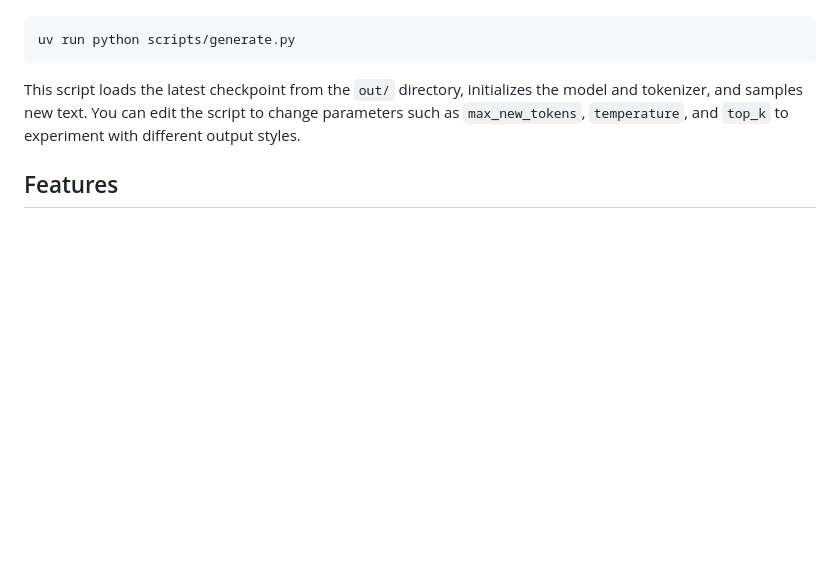
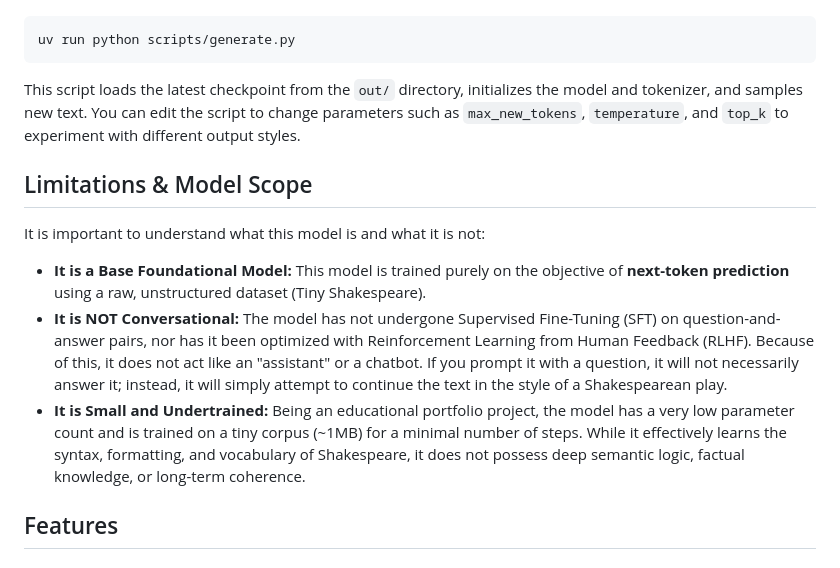
Before and after one commit to deepakj111/tiny-shakespeare-gpt, a Markdown page: README.md, the part around the change. Rendered like a GitHub page; blank space fills up the shorter version.

Commit message:
Add limitations and model scope section to README

```diff
--- a/README.md
+++ b/README.md
@@ -52,6 +52,13 @@ uv run python scripts/generate.py
 
 This script loads the latest checkpoint from the `out/` directory, initializes the model and tokenizer, and samples new text. You can edit the script to change parameters such as `max_new_tokens`, `temperature`, and `top_k` to experiment with different output styles.
 
+## Limitations & Model Scope
+
+It is important to understand what this model is and what it is not:
+
+- **It is a Base Foundational Model:** This model is trained purely on the objective of **next-token prediction** using a raw, unstructured dataset (Tiny Shakespeare).
+- **It is NOT Conversational:** The model has not undergone Supervised Fine-Tuning (SFT) on question-and-answer pairs, nor has it been optimized with Reinforcement Learning from Human Feedback (RLHF). Because of this, it does not act like an "assistant" or a chatbot. If you prompt it with a question, it will not necessarily answer it; instead, it will simply attempt to continue the text in the style of a Shakespearean play.
+- **It is Small and Undertrained:** Being an educational portfolio project, the model has a very low parameter count and is trained on a tiny corpus (~1MB) for a minimal number of steps. While it effectively learns the syntax, formatting, and vocabulary of Shakespeare, it does not possess deep semantic logic, factual knowledge, or long-term coherence.
 ## Features
 
 ### Architecture Improvements
```
